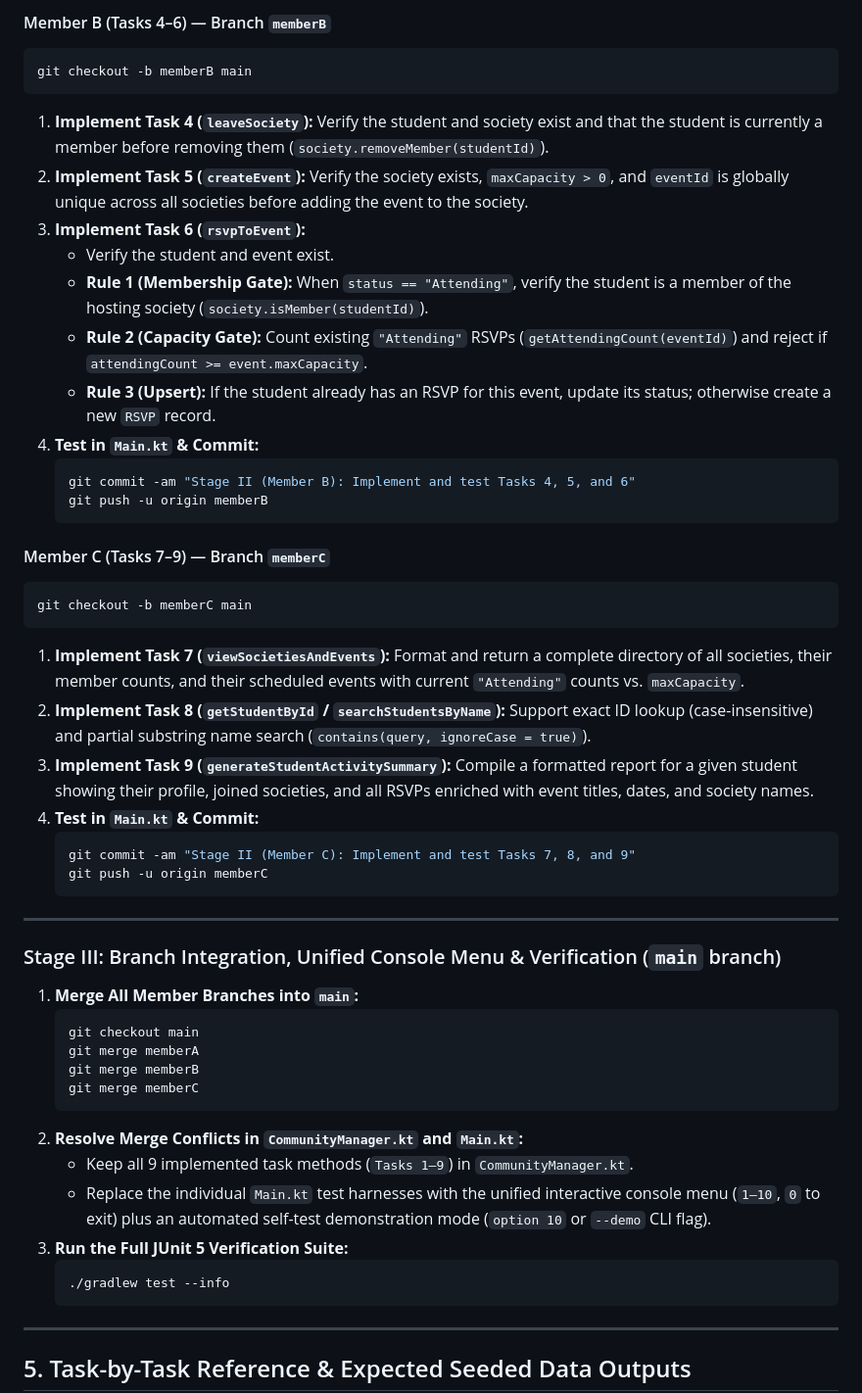
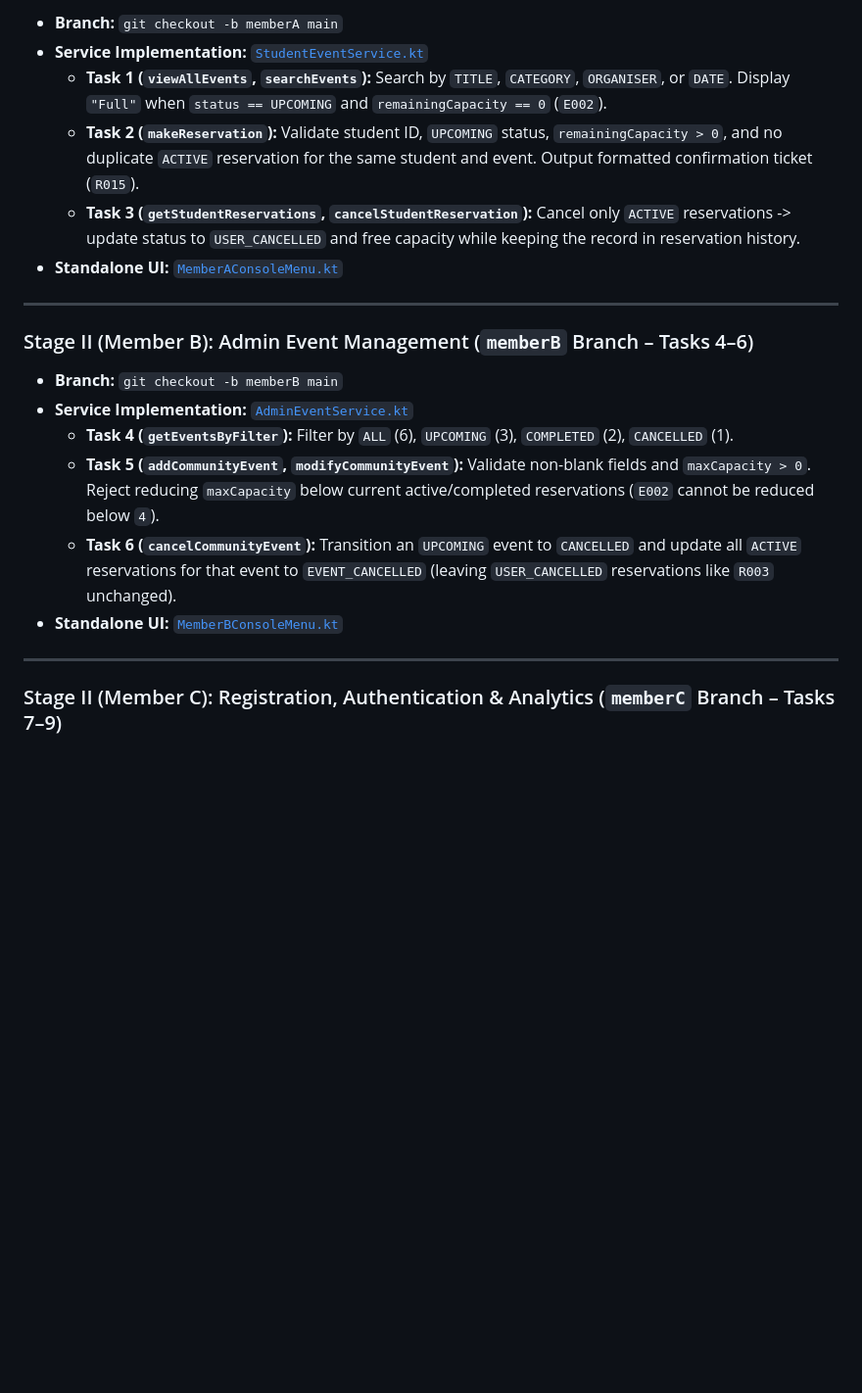
Before and after one commit to KashifJavaid/QHO543-AE1-Campus-Community-Console, a Markdown page: README.md, the part around one of its changes. Shown at 98% size. GitHub-like rendering; blank space fills up the shorter version.

````diff
--- a/README.md
+++ b/README.md
@@ -166,53 +143,22 @@ git checkout -b memberA main
-#### Member B (Tasks 4–6) — Branch `memberB`
-```bash
-git checkout -b memberB main
-```
-1. **Implement Task 4 (`leaveSociety`):** Verify the student and society exist and that the student is currently a member before removing them (`society.removeMember(studentId)`).
-2. **Implement Task 5 (`createEvent`):** Verify the society exists, `maxCapacity > 0`, and `eventId` is globally unique across all societies before adding the event to the society.
-3. **Implement Task 6 (`rsvpToEvent`):**
-   - Verify the student and event exist.
-   - **Rule 1 (Membership Gate):** When `status == "Attending"`, verify the student is a member of the hosting society (`society.isMember(studentId)`).
-   - **Rule 2 (Capacity Gate):** Count existing `"Attending"` RSVPs (`getAttendingCount(eventId)`) and reject if `attendingCount >= event.maxCapacity`.
-   - **Rule 3 (Upsert):** If the student already has an RSVP for this event, update its status; otherwise create a new `RSVP` record.
-4. **Test in `Main.kt` & Commit:**
-   ```bash
-   git commit -am "Stage II (Member B): Implement and test Tasks 4, 5, and 6"
-   git push -u origin memberB
-   ```
-
-#### Member C (Tasks 7–9) — Branch `memberC`
-```bash
-git checkout -b memberC main
-```
-1. **Implement Task 7 (`viewSocietiesAndEvents`):** Format and return a complete directory of all societies, their member counts, and their scheduled events with current `"Attending"` counts vs. `maxCapacity`.
-2. **Implement Task 8 (`getStudentById` / `searchStudentsByName`):** Support exact ID lookup (case-insensitive) and partial substring name search (`contains(query, ignoreCase = true)`).
-3. **Implement Task 9 (`generateStudentActivitySummary`):** Compile a formatted report for a given student showing their profile, joined societies, and all RSVPs enriched with event titles, dates, and society names.
-4. **Test in `Main.kt` & Commit:**
-   ```bash
-   git commit -am "Stage II (Member C): Implement and test Tasks 7, 8, and 9"
-   git push -u origin memberC
-   ```
+- **Branch:** `git checkout -b memberA main`
+- **Service Implementation:** [`StudentEventService.kt`](./src/main/kotlin/uk/ac/solent/campus/ae1/service/StudentEventService.kt)
+  - **Task 1 (`viewAllEvents`, `searchEvents`):** Search by `TITLE`, `CATEGORY`, `ORGANISER`, or `DATE`. Display `"Full"` when `status == UPCOMING` and `remainingCapacity == 0` (`E002`).
+  - **Task 2 (`makeReservation`):** Validate student ID, `UPCOMING` status, `remainingCapacity > 0`, and no duplicate `ACTIVE` reservation for the same student and event. Output formatted confirmation ticket (`R015`).
+  - **Task 3 (`getStudentReservations`, `cancelStudentReservation`):** Cancel only `ACTIVE` reservations -> update status to `USER_CANCELLED` and free capacity while keeping the record in reservation history.
+- **Standalone UI:** [`MemberAConsoleMenu.kt`](./src/main/kotlin/uk/ac/solent/campus/ae1/ui/MemberAConsoleMenu.kt)
 
 ---
 
-### Stage III: Branch Integration, Unified Console Menu & Verification (`main` branch)
+### Stage II (Member B): Admin Event Management (`memberB` Branch – Tasks 4–6)
 
-1. **Merge All Member Branches into `main`:**
-   ```bash
-   git checkout main
-   git merge memberA
-   git merge memberB
-   git merge memberC
-   ```
-2. **Resolve Merge Conflicts in `CommunityManager.kt` and `Main.kt`:**
-   - Keep all 9 implemented task methods (`Tasks 1–9`) in `CommunityManager.kt`.
-   - Replace the individual `Main.kt` test harnesses with the unified interactive console menu (`1–10`, `0` to exit) plus an automated self-test demonstration mode (`option 10` or `--demo` CLI flag).
-3. **Run the Full JUnit 5 Verification Suite:**
-   ```bash
-   ./gradlew test --info
-   ```
+- **Branch:** `git checkout -b memberB main`
+- **Service Implementation:** [`AdminEventService.kt`](./src/main/kotlin/uk/ac/solent/campus/ae1/service/AdminEventService.kt)
+  - **Task 4 (`getEventsByFilter`):** Filter by `ALL` (6), `UPCOMING` (3), `COMPLETED` (2), `CANCELLED` (1).
+  - **Task 5 (`addCommunityEvent`, `modifyCommunityEvent`):** Validate non-blank fields and `maxCapacity > 0`. Reject reducing `maxCapacity` below current active/completed reservations (`E002` cannot be reduced below `4`).
+  - **Task 6 (`cancelCommunityEvent`):** Transition an `UPCOMING` event to `CANCELLED` and update all `ACTIVE` reservations for that event to `EVENT_CANCELLED` (leaving `USER_CANCELLED` reservations like `R003` unchanged).
+- **Standalone UI:** [`MemberBConsoleMenu.kt`](./src/main/kotlin/uk/ac/solent/campus/ae1/ui/MemberBConsoleMenu.kt)
 
 ---
 
-## 5. Task-by-Task Reference & Expected Seeded Data Outputs
+### Stage II (Member C): Registration, Authentication & Analytics (`memberC` Branch – Tasks 7–9)
 
````
Also changed, not shown: other parts of README.md (+122 -143 lines), diagrams/AE1_Class_Diagram.png (added), screenshots/1_ae1_console_student_workflow.png (added), screenshots/2_ae1_console_admin_and_analytics.png (added), screenshots/3_ae1_git_graph_and_junit_tests.png (added).
